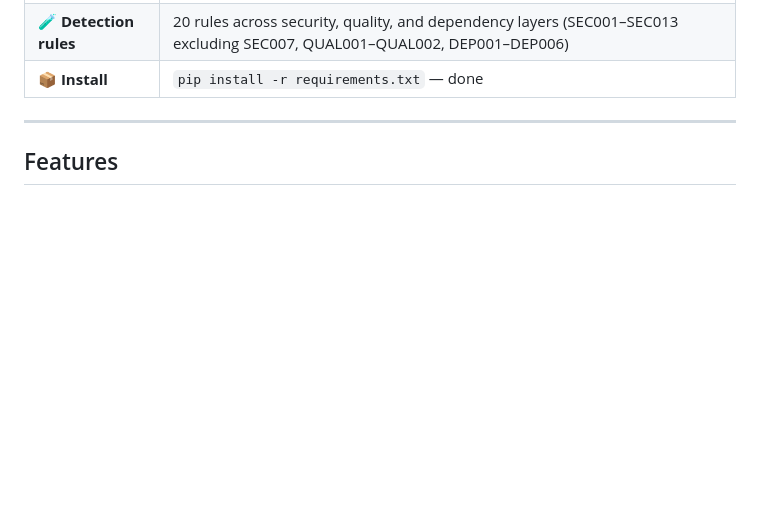
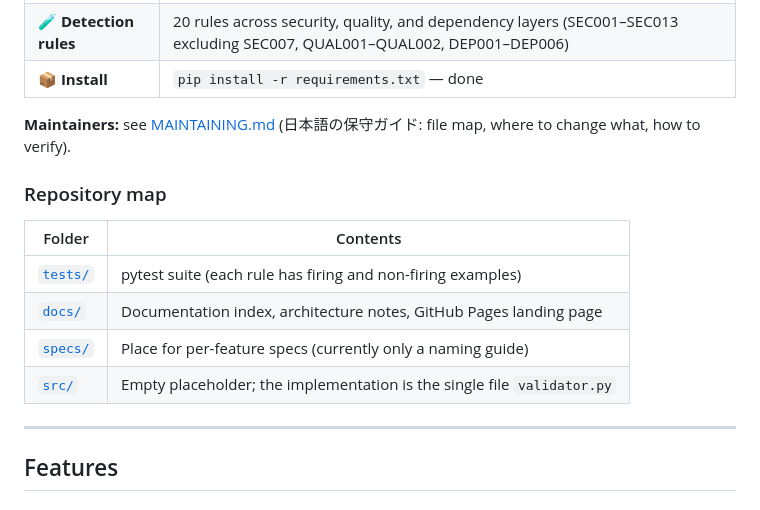
Before and after one commit to TTMK7777/code-validator, a Markdown page: README.md, the part around the change. Drawn GitHub-style; blank space fills up the shorter version.

Commit message:
docs: 保守ガイド MAINTAINING.md を追加し README に地図を足す（機能変更なし）
Co-Authored-By: Claude Opus 5.5 <noreply@anthropic.com>

```diff
--- a/README.md
+++ b/README.md
@@ -16,6 +16,17 @@
 | 🔒 **Privacy** | 100% offline. No code leaves your machine. Only dependency: `pydantic` |
 | 🧪 **Detection rules** | 20 rules across security, quality, and dependency layers (SEC001–SEC013 excluding SEC007, QUAL001–QUAL002, DEP001–DEP006) |
 | 📦 **Install** | `pip install -r requirements.txt` — done |
+
+**Maintainers:** see [MAINTAINING.md](MAINTAINING.md) (日本語の保守ガイド: file map, where to change what, how to verify).
+
+### Repository map
+
+| Folder | Contents |
+|---|---|
+| [`tests/`](tests/) | pytest suite (each rule has firing and non-firing examples) |
+| [`docs/`](docs/) | Documentation index, architecture notes, GitHub Pages landing page |
+| [`specs/`](specs/) | Place for per-feature specs (currently only a naming guide) |
+| [`src/`](src/) | Empty placeholder; the implementation is the single file `validator.py` |
 
 ---
 
```
Also changed, not shown: MAINTAINING.md (added, +97 -0 lines), docs/README.md (+1 -0 lines).
